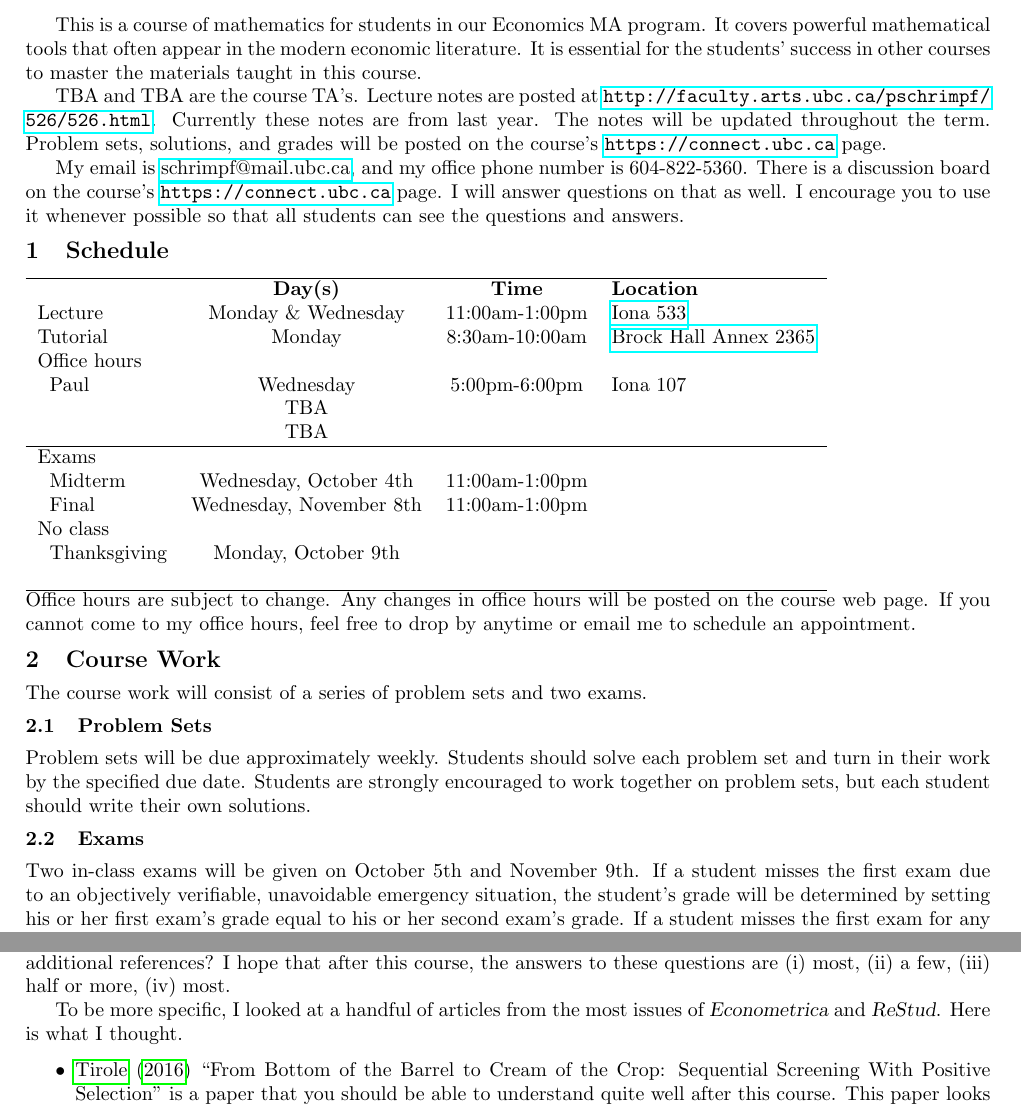
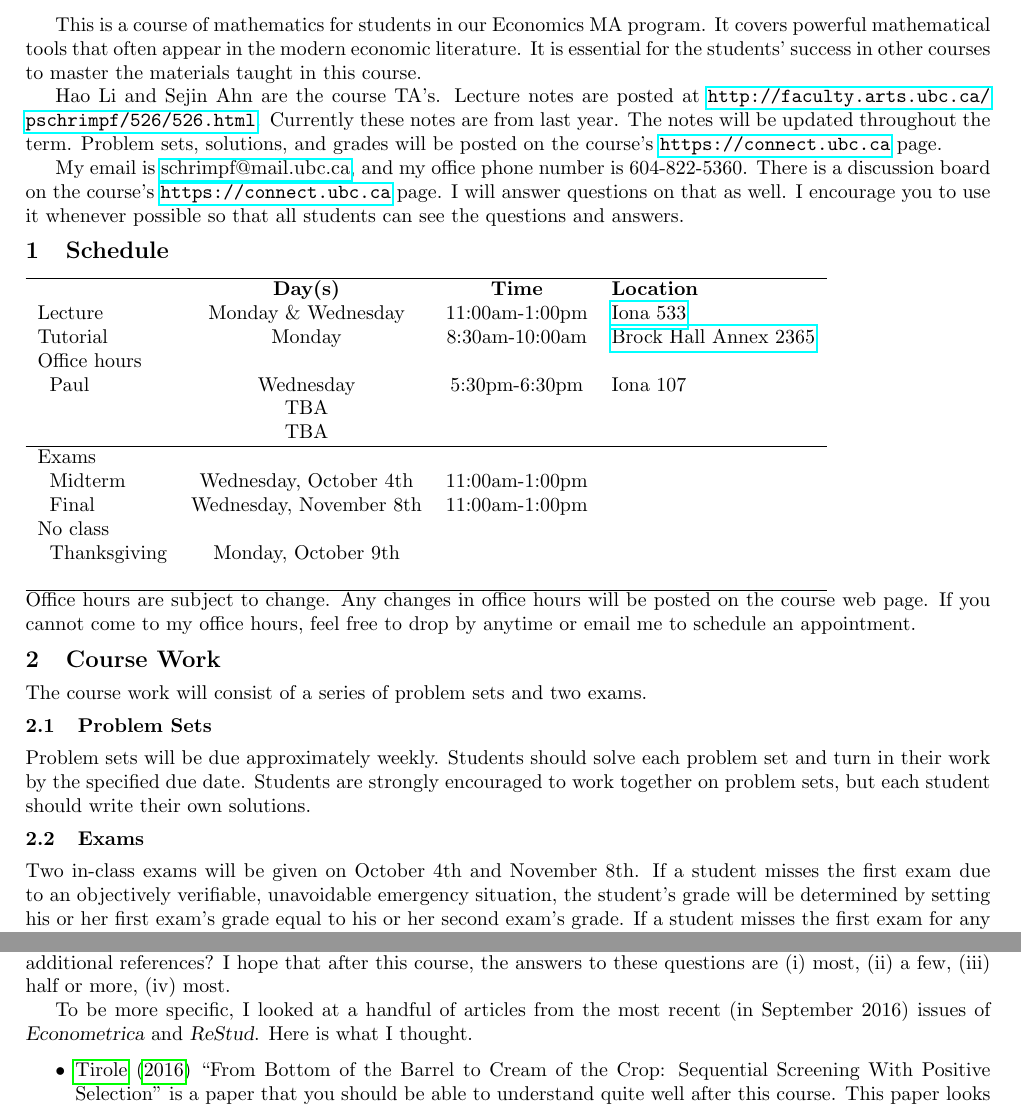
Before and after one commit to aminehadbi/econ101, a LaTeX document (syllabus/526-syllabus.tex): two parts of pages 1 and 3 of 4, joined at a grey line, cut so that both start at the same text. Compiled offline with pdfLaTeX.

```diff
--- a/syllabus/526-syllabus.tex
+++ b/syllabus/526-syllabus.tex
@@ -75,8 +75,7 @@
 success in other courses to master the materials taught in this
 course.
 
-TBA and TBA
-are the course TA's.  Lecture notes are posted
+Hao Li and Sejin Ahn are the course TA's.  Lecture notes are posted
 at \url{http://faculty.arts.ubc.ca/pschrimpf/526/526.html}. Currently
 these notes are from last year. The notes will be updated throughout
 the term. Problem sets, solutions, and grades will be posted on the
@@ -98,7 +97,7 @@
   \href{https://ssc.adm.ubc.ca/classroomservices/function/viewlocation?userEvent=ShowLocation&buildingID=BRKX&roomID=2365}
   {Brock Hall Annex 2365}  \\
   Office hours \\
-  \; Paul & Wednesday & 5:00pm-6:00pm & Iona 107 \\
+  \; Paul & Wednesday & 5:30pm-6:30pm & Iona 107 \\
   \;  & TBA & & \\
   \;  & TBA & & \\ \hline
   Exams \\
@@ -127,7 +126,7 @@
 sets, but each student should write their own solutions.
 
 \subsection{Exams}
-Two in-class exams will be given on October 5th and November 9th. If
+Two in-class exams will be given on October 4th and November 8th. If
 a student misses the first exam due to an objectively verifiable,
 unavoidable emergency situation, the student's grade will be
 determined by setting his or her first exam's grade equal to his or her
@@ -277,8 +276,8 @@
 questions are (i) most, (ii) a few, (iii) half or more, (iv) most.
 
 To be more specific, I looked at a handful of articles from the most
-issues of {\slshape{Econometrica}} and {\slshape{ReStud}}. Here is what I
-thought.
+recent (in September 2016) issues of {\slshape{Econometrica}} and
+{\slshape{ReStud}}. Here is what I thought.
 \begin{itemize}
 \item \cite{tirole2016} ``From Bottom of the Barrel to Cream of the
   Crop: Sequential Screening With Positive Selection'' is a paper that
```
Also changed, not shown: 01-optimization/optimization-526.tex (+3 -4 lines), 01-optimization/ex1.pdf (added), 01-optimization/ex12.pdf (added), 01-optimization/ex21.pdf (added), 01-optimization/indiff.png (added), 29 other files.
